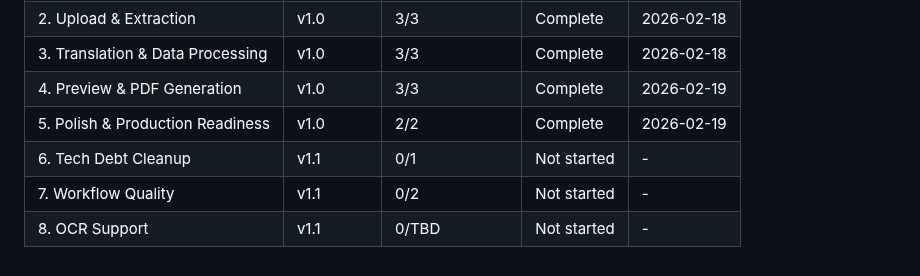
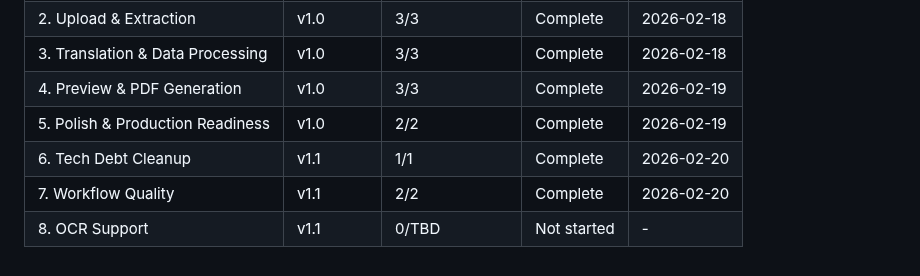
Before and after one commit to meltingBlue3/ai-resume-localizer, a Markdown page: .planning/ROADMAP.md, the part around one of its changes. Drawn GitHub-style.

```diff
--- a/.planning/ROADMAP.md
+++ b/.planning/ROADMAP.md
@@ -76,6 +76,6 @@ Plans:
 | 3. Translation & Data Processing | v1.0 | 3/3 | Complete | 2026-02-18 |
 | 4. Preview & PDF Generation | v1.0 | 3/3 | Complete | 2026-02-19 |
 | 5. Polish & Production Readiness | v1.0 | 2/2 | Complete | 2026-02-19 |
-| 6. Tech Debt Cleanup | v1.1 | 0/1 | Not started | - |
-| 7. Workflow Quality | v1.1 | 0/2 | Not started | - |
+| 6. Tech Debt Cleanup | v1.1 | 1/1 | Complete | 2026-02-20 |
+| 7. Workflow Quality | v1.1 | 2/2 | Complete | 2026-02-20 |
 | 8. OCR Support | v1.1 | 0/TBD | Not started | - |
```
Also changed, not shown: other parts of .planning/ROADMAP.md (+3 -3 lines), .planning/REQUIREMENTS.md (+6 -6 lines), 1 other file.
